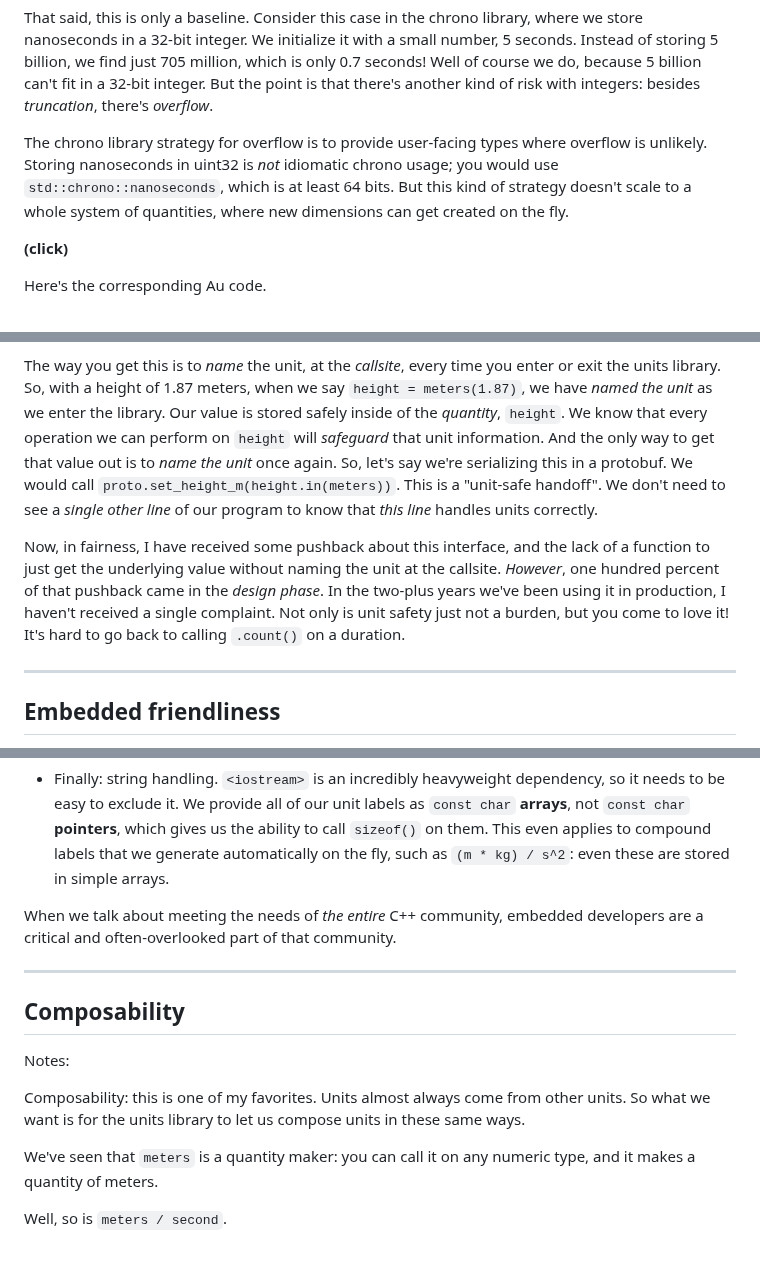
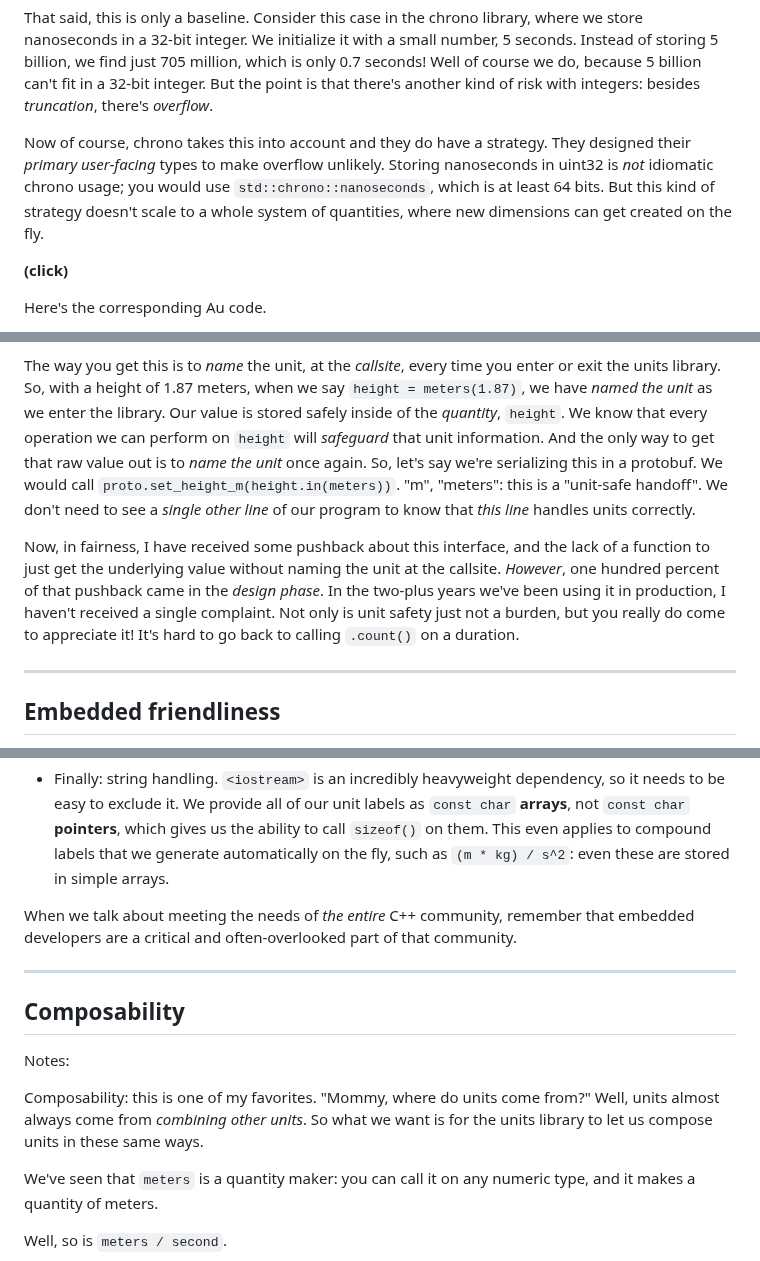
Before and after one commit to chiphogg/cppcon-2023-au-units, a Markdown page: hogg-cppcon-23.md, 3 parts joined by grey strips. Drawn GitHub-style.

```diff
--- a/hogg-cppcon-23.md
+++ b/hogg-cppcon-23.md
@@ -582,10 +586,11 @@ storing 5 billion, we find just 705 million, which is only 0.7 seconds!  Well of
 because 5 billion can't fit in a 32-bit integer.  But the point is that there's another kind of risk
 with integers: besides _truncation_, there's _overflow_.
 
-The chrono library strategy for overflow is to provide user-facing types where overflow is unlikely.
-Storing nanoseconds in uint32 is _not_ idiomatic chrono usage; you would use
-`std::chrono::nanoseconds`, which is at least 64 bits.  But this kind of strategy doesn't scale to
-a whole system of quantities, where new dimensions can get created on the fly.
+Now of course, chrono takes this into account and they do have a strategy.  They designed their
+_primary user-facing_ types to make overflow unlikely. Storing nanoseconds in uint32 is _not_
+idiomatic chrono usage; you would use `std::chrono::nanoseconds`, which is at least 64 bits.  But
+this kind of strategy doesn't scale to a whole system of quantities, where new dimensions can get
+created on the fly.
 
 **(click)**
 
@@ -642,16 +648,16 @@ The way you get this is to _name_ the unit, at the _callsite_, every time you en
 units library.  So, with a height of 1.87 meters, when we say `height = meters(1.87)`, we have
 _named the unit_ as we enter the library.  Our value is stored safely inside of the _quantity_,
 `height`.  We know that every operation we can perform on `height` will _safeguard_ that unit
-information.  And the only way to get that value out is to _name the unit_ once again.  So, let's
-say we're serializing this in a protobuf.  We would call `proto.set_height_m(height.in(meters))`.
-This is a "unit-safe handoff".  We don't need to see a _single other line_ of our program to know
-that _this line_ handles units correctly.
+information.  And the only way to get that raw value out is to _name the unit_ once again.  So,
+let's say we're serializing this in a protobuf.  We would call
+`proto.set_height_m(height.in(meters))`.  "m", "meters": this is a "unit-safe handoff".  We don't
+need to see a _single other line_ of our program to know that _this line_ handles units correctly.
 
 Now, in fairness, I have received some pushback about this interface, and the lack of a function to
 just get the underlying value without naming the unit at the callsite.  _However_, one hundred
 percent of that pushback came in the _design phase_.  In the two-plus years we've been using it in
 production, I haven't received a single complaint.  Not only is unit safety just not a burden, but
-you come to love it!  It's hard to go back to calling `.count()` on a duration.
+you really do come to appreciate it!  It's hard to go back to calling `.count()` on a duration.
 
 ---
 
@@ -680,8 +686,8 @@ Let's get concrete.  What makes a units library "embedded friendly"?  A few thin
   compound labels that we generate automatically on the fly, such as `(m * kg) / s^2`: even these
   are stored in simple arrays.
 
-When we talk about meeting the needs of _the entire_ C++ community, embedded developers are
-a critical and often-overlooked part of that community.
+When we talk about meeting the needs of _the entire_ C++ community, remember that embedded
+developers are a critical and often-overlooked part of that community.
 
 ---
 
@@ -689,8 +695,9 @@ a critical and often-overlooked part of that community.
 
 Notes:
 
-Composability: this is one of my favorites.  Units almost always come from other units.  So what we
-want is for the units library to let us compose units in these same ways.
+Composability: this is one of my favorites.  "Mommy, where do units come from?"  Well, units almost
+always come from _combining other units_.  So what we want is for the units library to let us
+compose units in these same ways.
 
 We've seen that `meters` is a quantity maker: you can call it on any numeric type, and it makes
 a quantity of meters.
```
Also changed, not shown: other parts of hogg-cppcon-23.md (+27 -22 lines).
